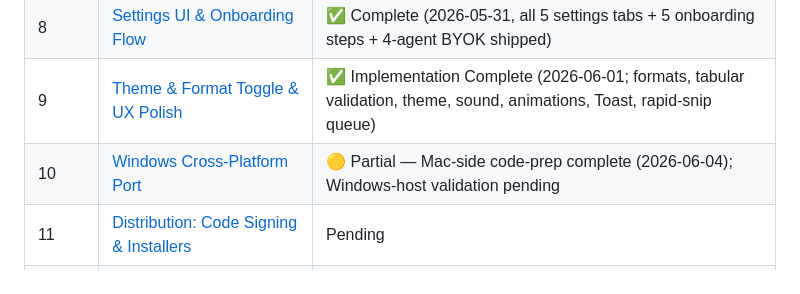
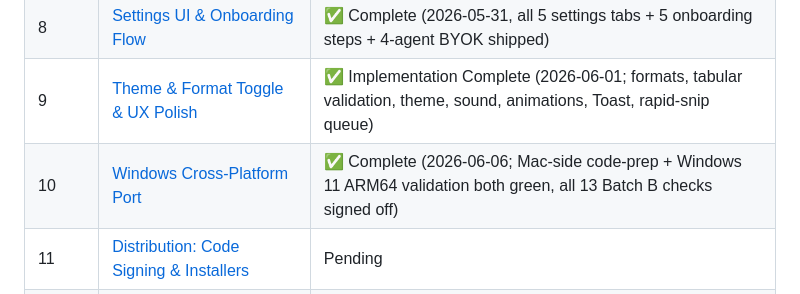
Before and after one commit to hiep1987/sniptex, a Markdown page: plans/260520-0603-sniptex-tauri-mvp-v1/plan.md, the part around the change. GitHub-like rendering.

```diff
--- a/plans/260520-0603-sniptex-tauri-mvp-v1/plan.md
+++ b/plans/260520-0603-sniptex-tauri-mvp-v1/plan.md
@@ -35,7 +35,7 @@ Free alternative to Mathpix Snip ($5-20/mo) for Mac + Windows. Hotkey-triggered
 | 7 | [SQLite History with FTS5 Search](./phase-07-sqlite-history-with-fts5-search.md) | ✅ Complete (2026-05-23, 7 integration tests; live smoke test pending) |
 | 8 | [Settings UI & Onboarding Flow](./phase-08-settings-ui-onboarding-flow.md) | ✅ Complete (2026-05-31, all 5 settings tabs + 5 onboarding steps + 4-agent BYOK shipped) |
 | 9 | [Theme & Format Toggle & UX Polish](./phase-09-theme-format-toggle-ux-polish.md) | ✅ Implementation Complete (2026-06-01; formats, tabular validation, theme, sound, animations, Toast, rapid-snip queue) |
-| 10 | [Windows Cross-Platform Port](./phase-10-windows-cross-platform-port.md) | 🟡 Partial — Mac-side code-prep complete (2026-06-04); Windows-host validation pending |
+| 10 | [Windows Cross-Platform Port](./phase-10-windows-cross-platform-port.md) | ✅ Complete (2026-06-06; Mac-side code-prep + Windows 11 ARM64 validation both green, all 13 Batch B checks signed off) |
 | 11 | [Distribution: Code Signing & Installers](./phase-11-distribution-code-signing-installers.md) | Pending |
 | 12 | [CI/CD Release Workflow & Auto-Updater](./phase-12-ci-cd-release-workflow-auto-updater.md) | Pending |
 | 13 | [Landing Page & Install Documentation](./phase-13-landing-page-install-documentation.md) | Pending |
```
Also changed, not shown: plans/260520-0603-sniptex-tauri-mvp-v1/phase-10-windows-cross-platform-port.md (+46 -14 lines).
